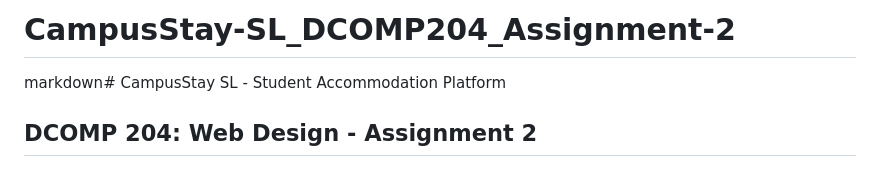
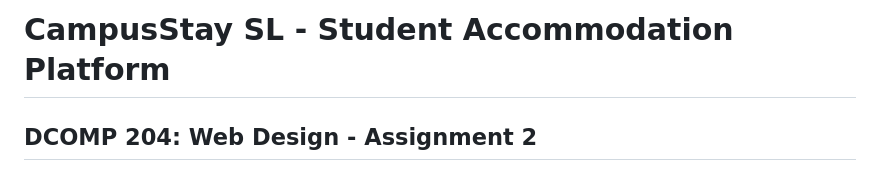
Before and after one commit to benjaminsam030-coder/CampusStay-SL_DCOMP204_Assignment-2, a Markdown page: README.md, the part around the change. Rendered like a GitHub page.

```diff
--- a/README.md
+++ b/README.md
@@ -1,5 +1,5 @@
-# CampusStay-SL_DCOMP204_Assignment-2
-markdown# CampusStay SL - Student Accommodation Platform
+
+# CampusStay SL - Student Accommodation Platform
 ## DCOMP 204: Web Design - Assignment 2
 
 **LIMKOKWING UNIVERSITY OF CREATIVE TECHNOLOGY - SIERRA LEONE**
```
